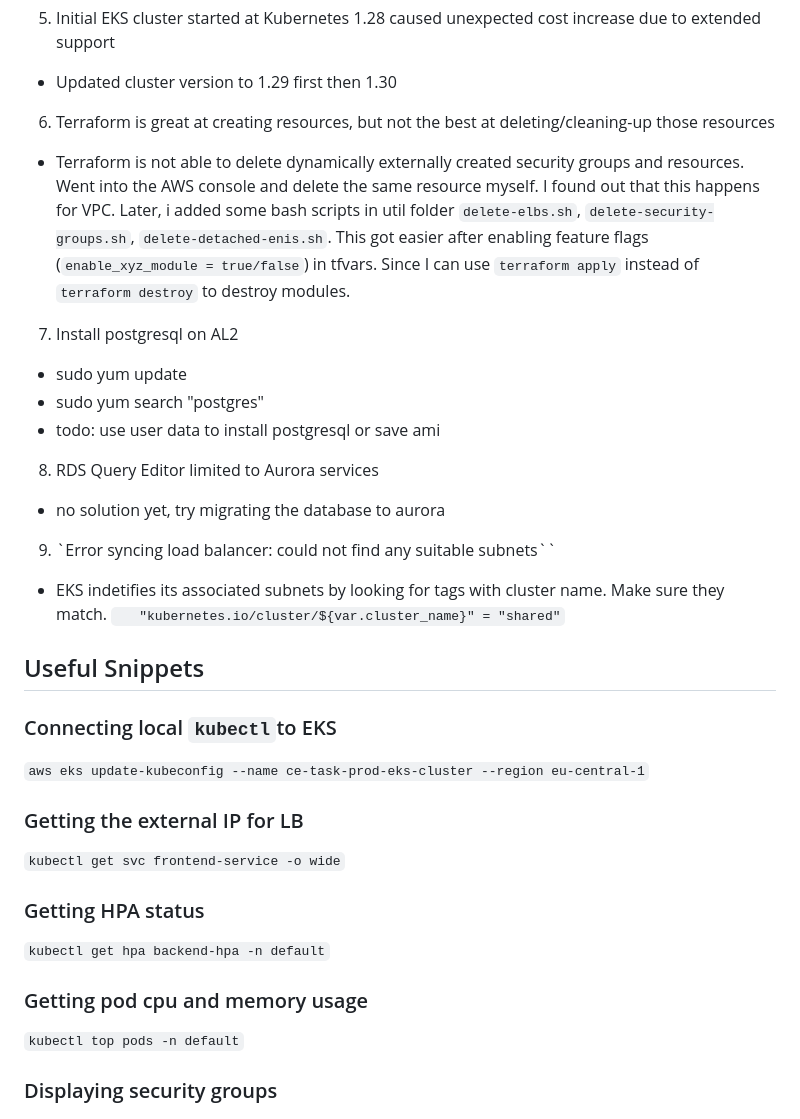
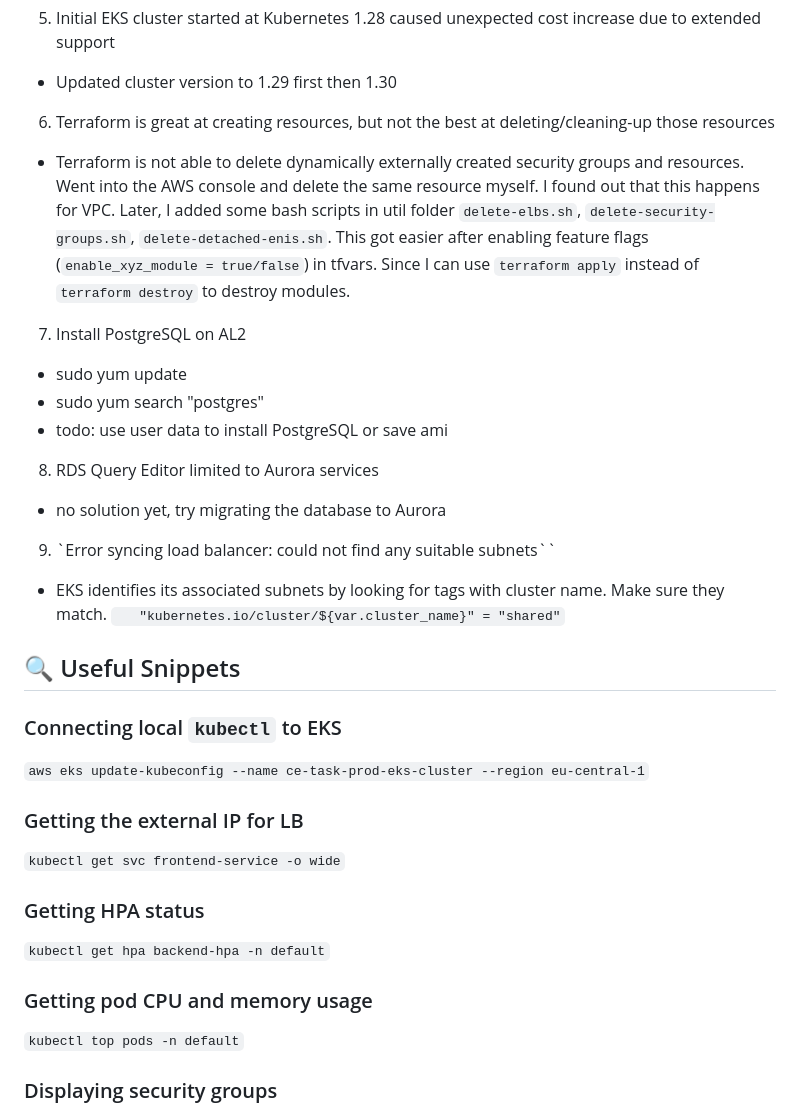
Before and after one commit to Atakannbal/terraform-aws-infra-blueprint, a Markdown page: README.md, the part around one of its changes. Rendered like a GitHub page.

```diff
--- a/README.md
+++ b/README.md
@@ -51,21 +49,21 @@ Browser -> `frontend-external-ip` -> ELB Routes the inbound traffic from the int
 5. Initial EKS cluster started at Kubernetes 1.28 caused unexpected cost increase due to extended support
  - Updated cluster version to 1.29 first then 1.30
 6. Terraform is great at creating resources, but not the best at deleting/cleaning-up those resources
--  Terraform is not able to delete dynamically externally created security groups and resources. Went into the AWS console and delete the same resource myself. I found out that this happens for VPC. Later, i added some bash scripts in util folder `delete-elbs.sh`, `delete-security-groups.sh`, `delete-detached-enis.sh`. This got easier after enabling feature flags (`enable_xyz_module = true/false`) in tfvars. Since I can use `terraform apply` instead of `terraform destroy` to destroy modules.
-7. Install postgresql on AL2
+-  Terraform is not able to delete dynamically externally created security groups and resources. Went into the AWS console and delete the same resource myself. I found out that this happens for VPC. Later, I added some bash scripts in util folder `delete-elbs.sh`, `delete-security-groups.sh`, `delete-detached-enis.sh`. This got easier after enabling feature flags (`enable_xyz_module = true/false`) in tfvars. Since I can use `terraform apply` instead of `terraform destroy` to destroy modules.
+7. Install PostgreSQL on AL2
 - sudo yum update
 - sudo yum search "postgres"
-- todo: use user data to install postgresql or save ami
+- todo: use user data to install PostgreSQL or save ami
 
 8. RDS Query Editor limited to Aurora services
-- no solution yet, try migrating the database to aurora
+- no solution yet, try migrating the database to Aurora
 9. `Error syncing load balancer: could not find any suitable subnets``
-- EKS indetifies its associated subnets by looking for tags with cluster name. Make sure they match.
+- EKS identifies its associated subnets by looking for tags with cluster name. Make sure they match.
 `    "kubernetes.io/cluster/${var.cluster_name}" = "shared" `
 
-## Useful Snippets
+## 🔍 Useful Snippets
 
-### Connecting local `kubectl`to EKS
+### Connecting local `kubectl` to EKS
 `aws eks update-kubeconfig --name ce-task-prod-eks-cluster --region eu-central-1`
 
 ### Getting the external IP for LB
@@ -74,7 +72,7 @@ Browser -> `frontend-external-ip` -> ELB Routes the inbound traffic from the int
 ### Getting HPA status
 `kubectl get hpa backend-hpa -n default`
 
-### Getting pod cpu and memory usage
+### Getting pod CPU and memory usage
 `kubectl top pods -n default`
 
 ### Displaying security groups
```
Also changed, not shown: other parts of README.md (+27 -29 lines).
